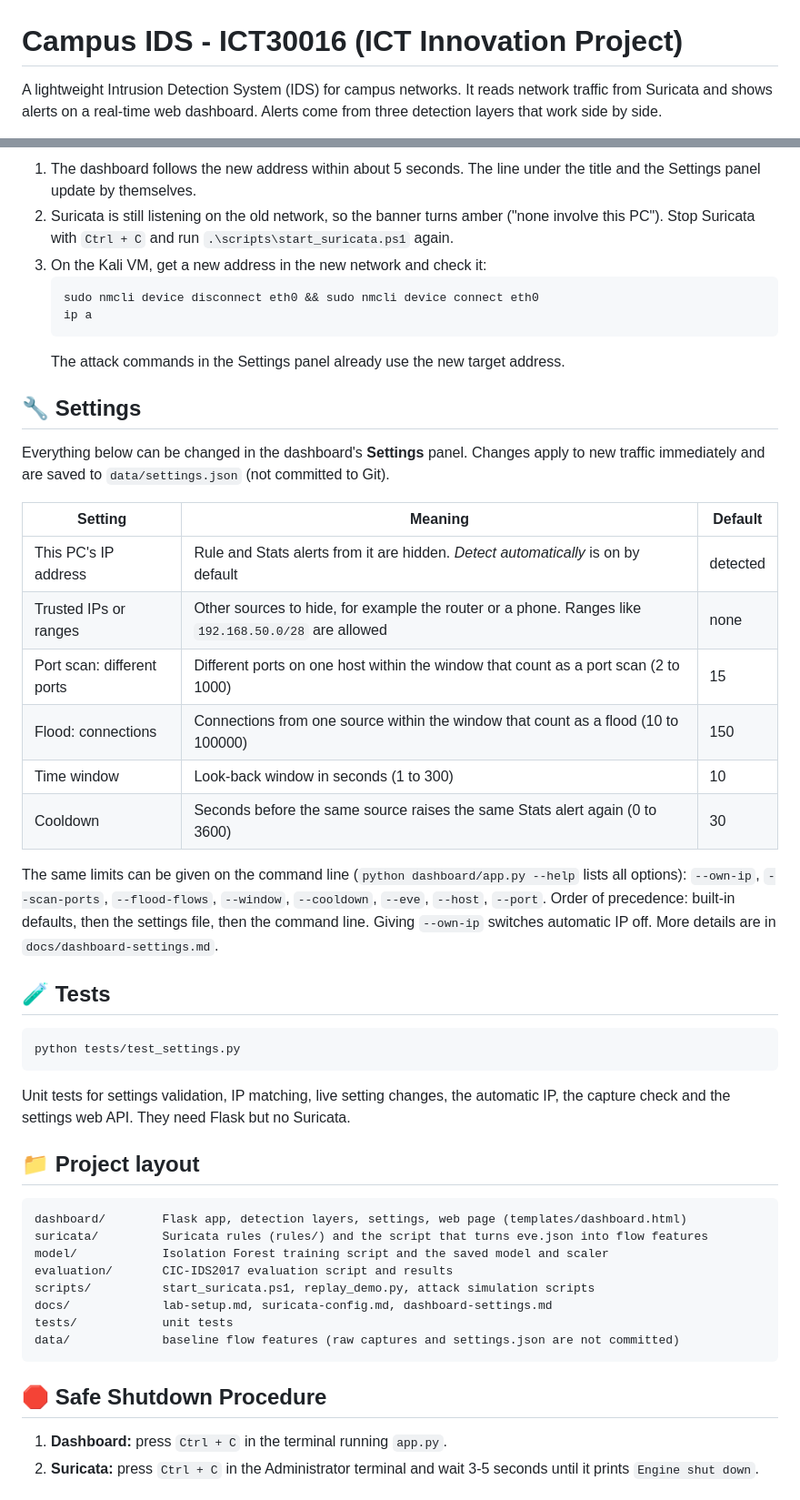
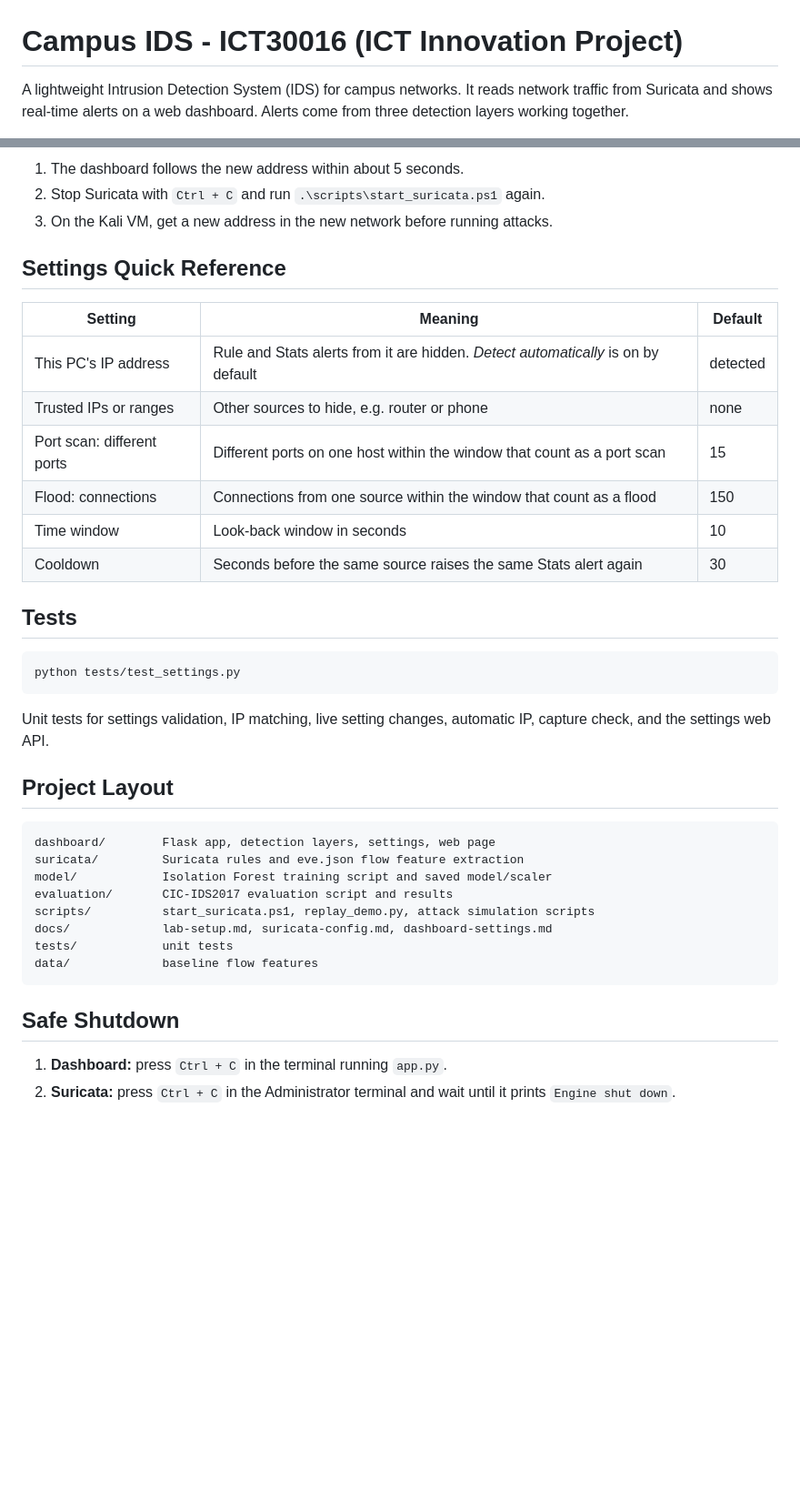
Before and after one commit to wyhannnnn423/ICT30016-ICT-Innovation-Project, a Markdown page: campus-ids/README.md, 2 parts joined by grey strips. Shown at 91% size. Rendered like a GitHub page; blank space fills up the shorter version.

````diff
--- a/campus-ids/README.md
+++ b/campus-ids/README.md
@@ -1,4 +1,4 @@
 # Campus IDS - ICT30016 (ICT Innovation Project)
 
-A lightweight Intrusion Detection System (IDS) for campus networks. It reads network traffic from Suricata and shows alerts on a real-time web dashboard. Alerts come from three detection layers that work side by side.
+A lightweight Intrusion Detection System (IDS) for campus networks. It reads network traffic from Suricata and shows real-time alerts on a web dashboard. Alerts come from three detection layers working together.
 
@@ -158,47 +161,42 @@ The CIC-IDS2017 CSV files are large and are not stored in this repo. Download th
 
-1. The dashboard follows the new address within about 5 seconds. The line under the title and the Settings panel update by themselves.
-2. Suricata is still listening on the old network, so the banner turns amber ("none involve this PC"). Stop Suricata with `Ctrl + C` and run `.\scripts\start_suricata.ps1` again.
-3. On the Kali VM, get a new address in the new network and check it:
-   ```bash
-   sudo nmcli device disconnect eth0 && sudo nmcli device connect eth0
-   ip a
-   ```
-   The attack commands in the Settings panel already use the new target address.
+1. The dashboard follows the new address within about 5 seconds.
+2. Stop Suricata with `Ctrl + C` and run `.\scripts\start_suricata.ps1` again.
+3. On the Kali VM, get a new address in the new network before running attacks.
 
-## 🔧 Settings
-
-Everything below can be changed in the dashboard's **Settings** panel. Changes apply to new traffic immediately and are saved to `data/settings.json` (not committed to Git).
+## Settings Quick Reference
 
 | Setting | Meaning | Default |
 |---|---|---|
 | This PC's IP address | Rule and Stats alerts from it are hidden. *Detect automatically* is on by default | detected |
-| Trusted IPs or ranges | Other sources to hide, for example the router or a phone. Ranges like `192.168.50.0/28` are allowed | none |
-| Port scan: different ports | Different ports on one host within the window that count as a port scan (2 to 1000) | 15 |
-| Flood: connections | Connections from one source within the window that count as a flood (10 to 100000) | 150 |
-| Time window | Look-back window in seconds (1 to 300) | 10 |
-| Cooldown | Seconds before the same source raises the same Stats alert again (0 to 3600) | 30 |
+| Trusted IPs or ranges | Other sources to hide, e.g. router or phone | none |
+| Port scan: different ports | Different ports on one host within the window that count as a port scan | 15 |
+| Flood: connections | Connections from one source within the window that count as a flood | 150 |
+| Time window | Look-back window in seconds | 10 |
+| Cooldown | Seconds before the same source raises the same Stats alert again | 30 |
 
-The same limits can be given on the command line (`python dashboard/app.py --help` lists all options): `--own-ip`, `--scan-ports`, `--flood-flows`, `--window`, `--cooldown`, `--eve`, `--host`, `--port`. Order of precedence: built-in defaults, then the settings file, then the command line. Giving `--own-ip` switches automatic IP off. More details are in `docs/dashboard-settings.md`.
+## Tests
 
-## 🧪 Tests
 ```bash
 python tests/test_settings.py
 ```
-Unit tests for settings validation, IP matching, live setting changes, the automatic IP, the capture check and the settings web API. They need Flask but no Suricata.
 
-## 📁 Project layout
-```
-dashboard/        Flask app, detection layers, settings, web page (templates/dashboard.html)
-suricata/         Suricata rules (rules/) and the script that turns eve.json into flow features
-model/            Isolation Forest training script and the saved model and scaler
+Unit tests for settings validation, IP matching, live setting changes, automatic IP, capture check, and the settings web API.
+
+## Project Layout
+
+```text
+dashboard/        Flask app, detection layers, settings, web page
+suricata/         Suricata rules and eve.json flow feature extraction
+model/            Isolation Forest training script and saved model/scaler
 evaluation/       CIC-IDS2017 evaluation script and results
 scripts/          start_suricata.ps1, replay_demo.py, attack simulation scripts
 docs/             lab-setup.md, suricata-config.md, dashboard-settings.md
 tests/            unit tests
-data/             baseline flow features (raw captures and settings.json are not committed)
+data/             baseline flow features
 ```
 
-## 🛑 Safe Shutdown Procedure
+## Safe Shutdown
+
 1. **Dashboard:** press `Ctrl + C` in the terminal running `app.py`.
-2. **Suricata:** press `Ctrl + C` in the Administrator terminal and wait 3-5 seconds until it prints `Engine shut down`.
+2. **Suricata:** press `Ctrl + C` in the Administrator terminal and wait until it prints `Engine shut down`.
 
````
Also changed, not shown: other parts of campus-ids/README.md (+87 -86 lines).
